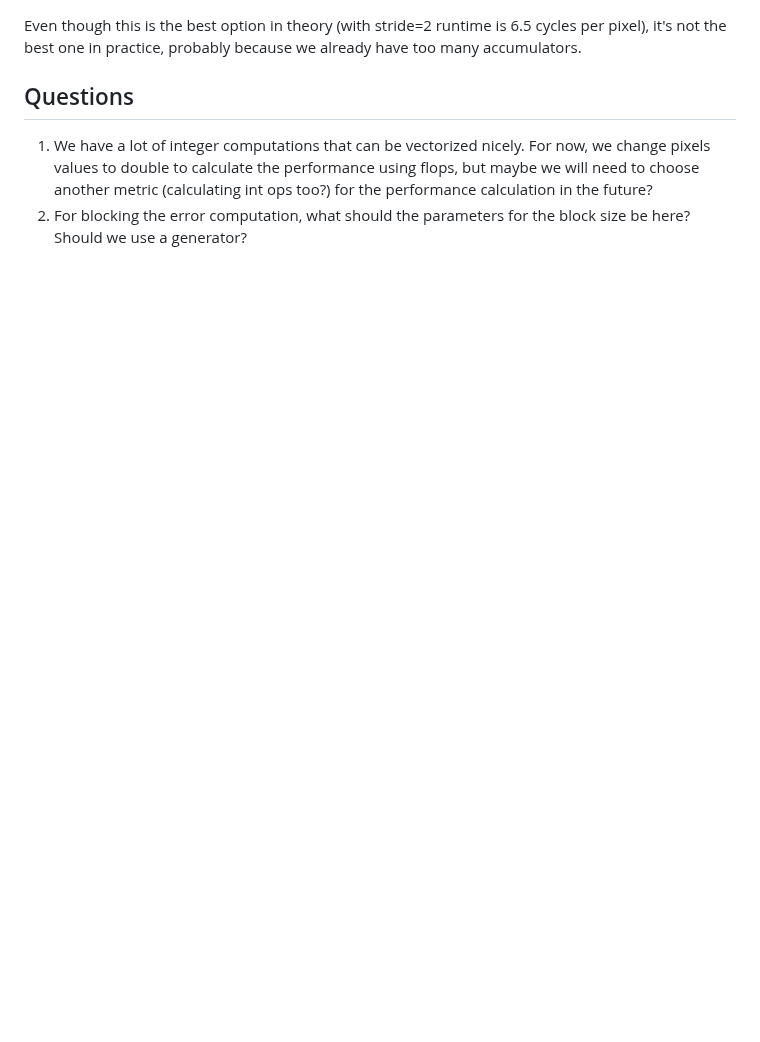
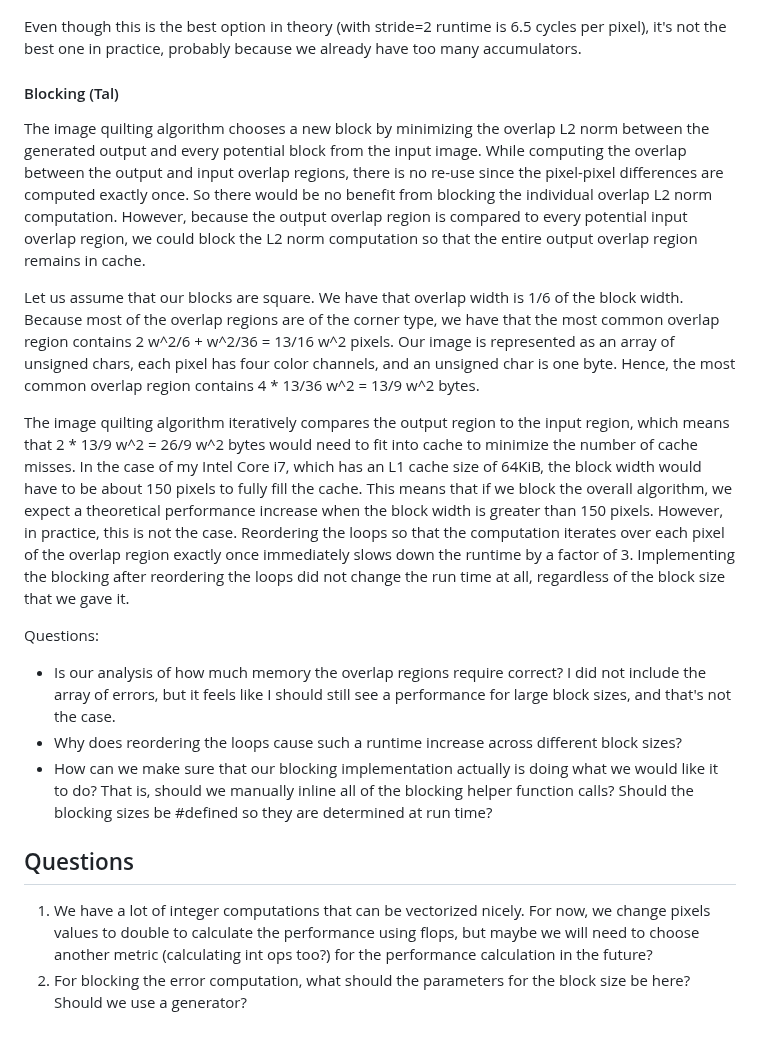
Before and after one commit to IvanSobko/image-quilting-optimization, a Markdown page: README.md, the part around the change. GitHub-like rendering; blank space fills up the shorter version.

Commit message:
add explanation and questions about blocking

```diff
--- a/README.md
+++ b/README.md
@@ -179,6 +179,19 @@ Because of the dependencies we need more that twice more time per iteration. The
 
 Even though this is the best option in theory (with stride=2 runtime is 6.5 cycles per pixel), it's not the best one in practice, probably because we already have too many accumulators.
 
+#### Blocking (Tal)
+
+The image quilting algorithm chooses a new block by minimizing the overlap L2 norm between the generated output and every potential block from the input image. While computing the overlap between the output and input overlap regions, there is no re-use since the pixel-pixel differences are computed exactly once. So there would be no benefit from blocking the individual overlap L2 norm computation. However, because the output overlap region is compared to every potential input overlap region, we could block the L2 norm computation so that the entire output overlap region remains in cache.
+
+Let us assume that our blocks are square. We have that overlap width is 1/6 of the block width. Because most of the overlap regions are of the corner type, we have that the most common overlap region contains 2 w^2/6 + w^2/36 = 13/16 w^2 pixels. Our image is represented as an array of unsigned chars, each pixel has four color channels, and an unsigned char is one byte. Hence, the most common overlap region contains 4 * 13/36 w^2 = 13/9 w^2 bytes.
+
+The image quilting algorithm iteratively compares the output region to the input region, which means that 2 * 13/9 w^2 = 26/9 w^2 bytes would need to fit into cache to minimize the number of cache misses. In the case of my Intel Core i7, which has an L1 cache size of 64KiB, the block width would have to be about 150 pixels to fully fill the cache. This means that if we block the overall algorithm, we expect a theoretical performance increase when the block width is greater than 150 pixels. However, in practice, this is not the case. Reordering the loops so that the computation iterates over each pixel of the overlap region exactly once immediately slows down the runtime by a factor of 3. Implementing the blocking after reordering the loops did not change the run time at all, regardless of the block size that we gave it.
+
+Questions:
+* Is our analysis of how much memory the overlap regions require correct? I did not include the array of errors, but it feels like I should still see a performance for large block sizes, and that's not the case.
+* Why does reordering the loops cause such a runtime increase across different block sizes?
+* How can we make sure that our blocking implementation actually is doing what we would like it to do? That is, should we manually inline all of the blocking helper function calls? Should the blocking sizes be #defined so they are determined at run time?
+
 ## Questions
 1. We have a lot of integer computations that can be vectorized nicely. For now, we change pixels values to double to
 calculate the performance using flops, but maybe we will need to choose another metric (calculating int ops too?) for the
```
